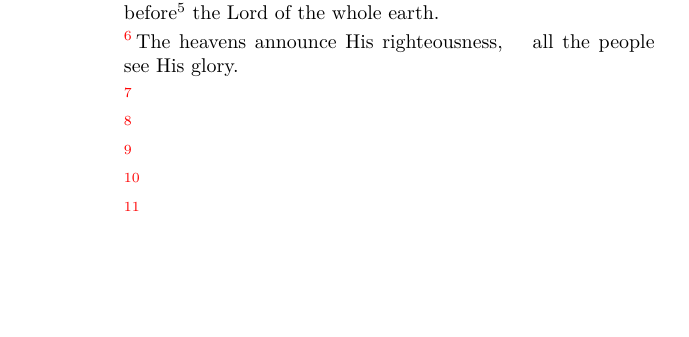
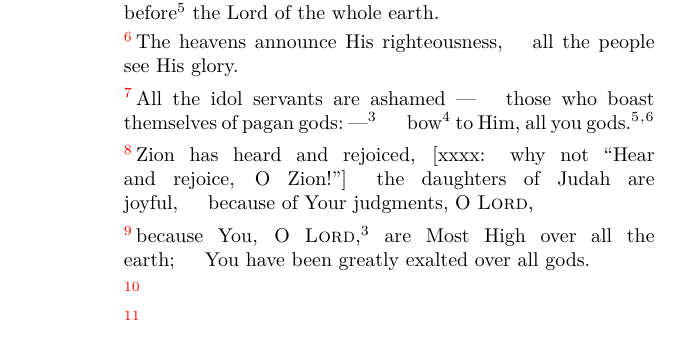
Before and after one commit to cgoettel/bible, a LaTeX thesis (bible.tex, which reads Psalms/97.tex): part of page 168 of 211, cut so that both start at the same text, the shorter picture padded with empty space. The pictures show the PDF file bible.pdf that the author committed with the source.

Commit message:
3 verses/day.

```diff
--- a/Psalms/97.tex
+++ b/Psalms/97.tex
@@ -22,4 +22,4 @@
 
     \pvab{\vn{97:6} The heavens announce His righteousness,}{all the people see His glory.}%%
 
-    \pvac{\vn{97:7}}{}{}%%
+    \pvac{\vn{97:7} All the idol servants are ashamed~---}{those who boast themselves of pagan gods:~---\footnotemark}{bow\footnotemark\ to Him, all you gods.\footnotemark\footnotemark}%%
@@ -26,9 +30,10 @@
 
-    \pvac{\vn{97:8}}{}{}%%
+    \pvac{\vn{97:8} Zion has heard and rejoiced, [xxxx: why not ``Hear and rejoice, O Zion!'']}{the daughters of Judah are joyful,}{because of Your judgments, O \textsc{Lord},}%%
 
-    \pvab{\vn{97:9} }{}%%
+    \pvab{\vn{97:9} because You, O \textsc{Lord},\footnotemark\ are Most High over all the earth;}{You have been greatly exalted over all gods.}%%
+    \fntca{\missing\ Ms, dl m cs}{missing in a manuscript, should be deleted to preserve the meter case}%%
 
-    \pvac{\vn{97:10}}{}{}%%
+    \pvac{\vn{97:10} }{}{}%%
 
     \pvab{\vn{97:11} }{}%%
 
```
Also changed, not shown: bible.pdf, Psalms/97.tex (4 more changed lines).
